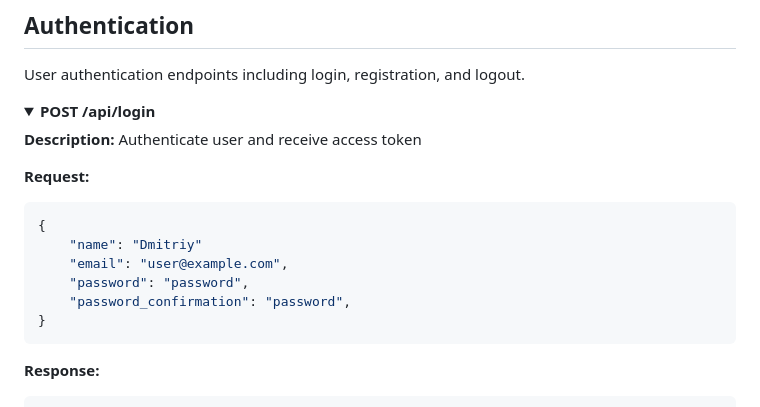
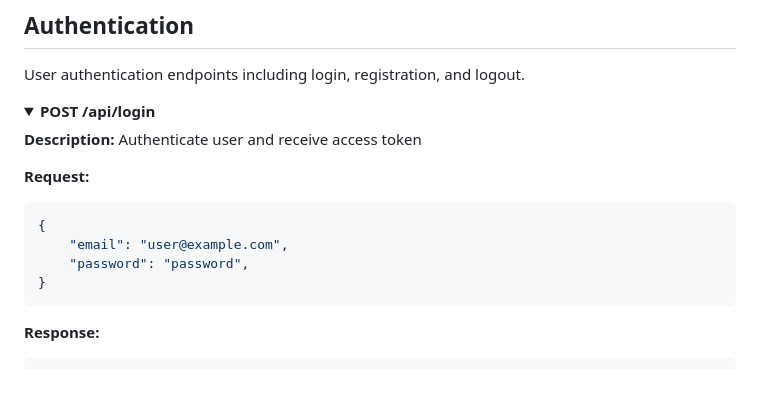
Before and after one commit to DMITRII1548/online-cinema-laravel, a Markdown page: backend/README.md, the part around the change. Drawn GitHub-style; folded sections open; blank space fills up the shorter version.

````diff
--- a/backend/README.md
+++ b/backend/README.md
@@ -25,10 +25,8 @@ User authentication endpoints including login, registration, and logout.
 **Request:**
 ```json
 {
-    "name": "Dmitriy"
     "email": "user@example.com",
     "password": "password",
-    "password_confirmation": "password",
 }
 ```
 
````
